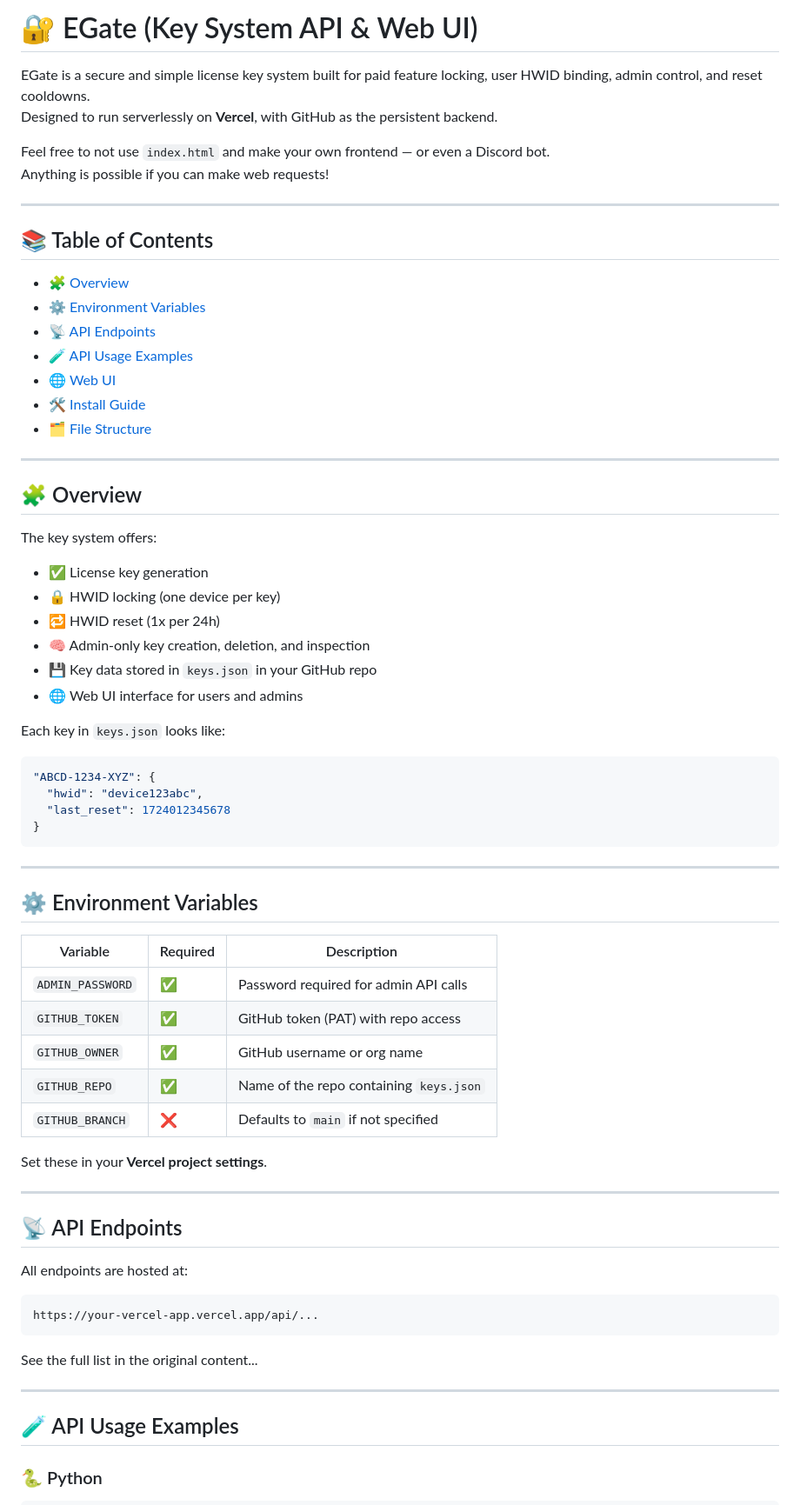
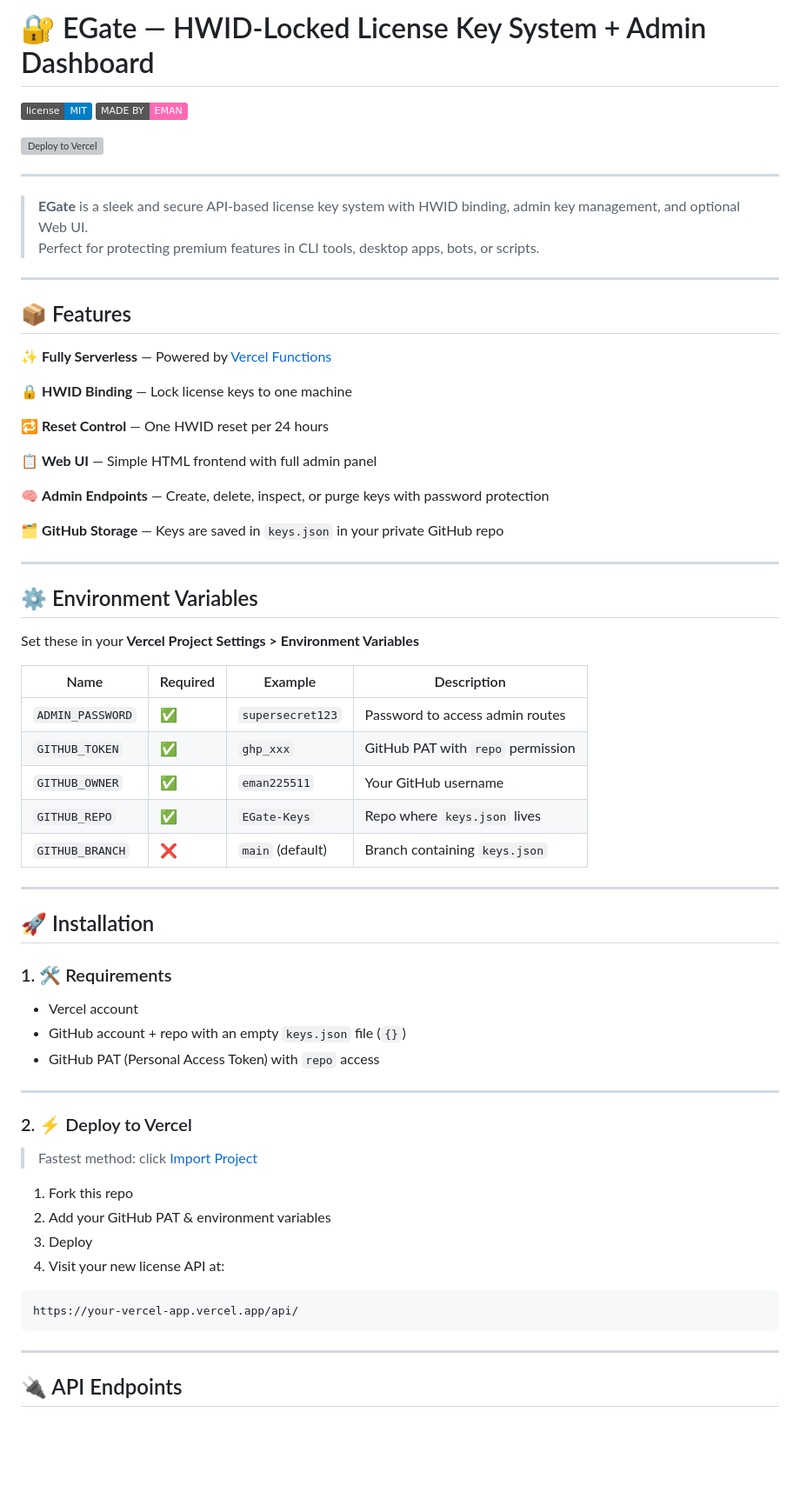
Before and after one commit to Foundpe/EGate, a Markdown page: README.md, the part around one of its changes. Shown at 87% size. Drawn GitHub-style; badges without logos; blank space fills up the shorter version; grey boxes are pictures that could not be loaded.

````diff
--- a/README.md
+++ b/README.md
@@ -1,73 +1,73 @@
-# 🔐 EGate (Key System API & Web UI)
+# 🔐 EGate — HWID-Locked License Key System + Admin Dashboard
 
-EGate is a secure and simple license key system built for paid feature locking, user HWID binding, admin control, and reset cooldowns.
-Designed to run serverlessly on **Vercel**, with GitHub as the persistent backend.
+[![License: MIT](https://img.shields.io/badge/license-MIT-blue.svg)](LICENSE)
+[![Made by Eman](https://img.shields.io/badge/MADE%20BY-EMAN-ff69b4.svg)](https://github.com/eman225511)
 
-Feel free to not use `index.html` and make your own frontend — or even a Discord bot.
-Anything is possible if you can make web requests!
+
+[![Deploy to Vercel](https://vercel.com/button)](https://vercel.com/import)
+
 
 ---
 
-## 📚 Table of Contents
-
-- [🧩 Overview](#-overview)
-- [⚙️ Environment Variables](#️-environment-variables)
-- [📡 API Endpoints](#-api-endpoints)
-- [🧪 API Usage Examples](#-api-usage-examples)
-- [🌐 Web UI](#-web-ui)
-- [🛠️ Install Guide](#️-install-guide)
-- [🗂️ File Structure](#️-file-structure)
+> **EGate** is a sleek and secure API-based license key system with HWID binding, admin key management, and optional Web UI.
+> Perfect for protecting premium features in CLI tools, desktop apps, bots, or scripts.
 
 ---
 
-## 🧩 Overview
+## 📦 Features
 
-The key system offers:
+✨ **Fully Serverless** — Powered by [Vercel Functions](https://vercel.com/docs/functions)
 
-- ✅ License key generation
-- 🔒 HWID locking (one device per key)
-- 🔁 HWID reset (1x per 24h)
-- 🧠 Admin-only key creation, deletion, and inspection
-- 💾 Key data stored in `keys.json` in your GitHub repo
-- 🌐 Web UI interface for users and admins
+🔒 **HWID Binding** — Lock license keys to one machine
 
-Each key in `keys.json` looks like:
+🔁 **Reset Control** — One HWID reset per 24 hours
 
-```json
-"ABCD-1234-XYZ": {
-  "hwid": "device123abc",
-  "last_reset": 1724012345678
-}
-```
+📋 **Web UI** — Simple HTML frontend with full admin panel
+
+🧠 **Admin Endpoints** — Create, delete, inspect, or purge keys with password protection
+
+🗂️ **GitHub Storage** — Keys are saved in `keys.json` in your private GitHub repo
 
 ---
 
 ## ⚙️ Environment Variables
 
-| Variable         | Required | Description                                      |
-|------------------|----------|--------------------------------------------------|
-| `ADMIN_PASSWORD` | ✅       | Password required for admin API calls            |
-| `GITHUB_TOKEN`   | ✅       | GitHub token (PAT) with repo access              |
-| `GITHUB_OWNER`   | ✅       | GitHub username or org name                      |
-| `GITHUB_REPO`    | ✅       | Name of the repo containing `keys.json`          |
-| `GITHUB_BRANCH`  | ❌       | Defaults to `main` if not specified              |
+Set these in your **Vercel Project Settings > Environment Variables**
 
-Set these in your **Vercel project settings**.
+| Name             | Required | Example                 | Description                             |
+|------------------|----------|-------------------------|-----------------------------------------|
+| `ADMIN_PASSWORD` | ✅       | `supersecret123`        | Password to access admin routes         |
+| `GITHUB_TOKEN`   | ✅       | `ghp_xxx`               | GitHub PAT with `repo` permission       |
+| `GITHUB_OWNER`   | ✅       | `eman225511`            | Your GitHub username                    |
+| `GITHUB_REPO`    | ✅       | `EGate-Keys`            | Repo where `keys.json` lives            |
+| `GITHUB_BRANCH`  | ❌       | `main` (default)        | Branch containing `keys.json`           |
 
 ---
 
-## 📡 API Endpoints
+## 🚀 Installation
 
-All endpoints are hosted at:
+### 1. 🛠️ Requirements
 
-```
-https://your-vercel-app.vercel.app/api/...
-```
-
-See the full list in the original content...
+- Vercel account
+- GitHub account + repo with an empty `keys.json` file (`{}`)
+- GitHub PAT (Personal Access Token) with `repo` access
 
 ---
 
-## 🧪 API Usage Examples
+### 2. ⚡ Deploy to Vercel
 
-### 🐍 Python
+> Fastest method: click [Import Project](https://vercel.com/import)
+
+1. Fork this repo
+2. Add your GitHub PAT & environment variables
+3. Deploy
+4. Visit your new license API at:
+
+```
+https://your-vercel-app.vercel.app/api/
+```
+
+---
+
+## 🔌 API Endpoints
+
````
Also changed, not shown: other parts of README.md (+93 -84 lines).
